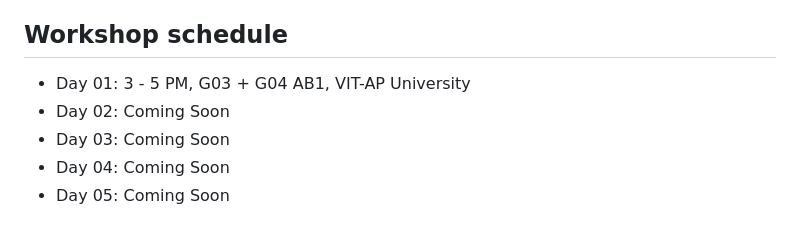
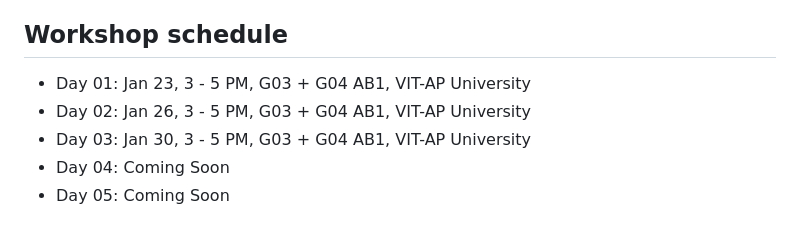
Before and after one commit to gdsc-vitap/Web-Development-Workshop, a Markdown page: README.md, the part around the change. GitHub-like rendering.

```diff
--- a/README.md
+++ b/README.md
@@ -51,9 +51,9 @@ On the final day of our web wizardry adventure, we will put all our skills to th
 
 ## Workshop schedule
 
-- Day 01: 3 - 5 PM, G03 + G04 AB1, VIT-AP University
-- Day 02: Coming Soon
-- Day 03: Coming Soon
+- Day 01: Jan 23, 3 - 5 PM, G03 + G04 AB1, VIT-AP University
+- Day 02: Jan 26, 3 - 5 PM, G03 + G04 AB1, VIT-AP University
+- Day 03: Jan 30, 3 - 5 PM, G03 + G04 AB1, VIT-AP University
 - Day 04: Coming Soon
 - Day 05: Coming Soon
 
```
